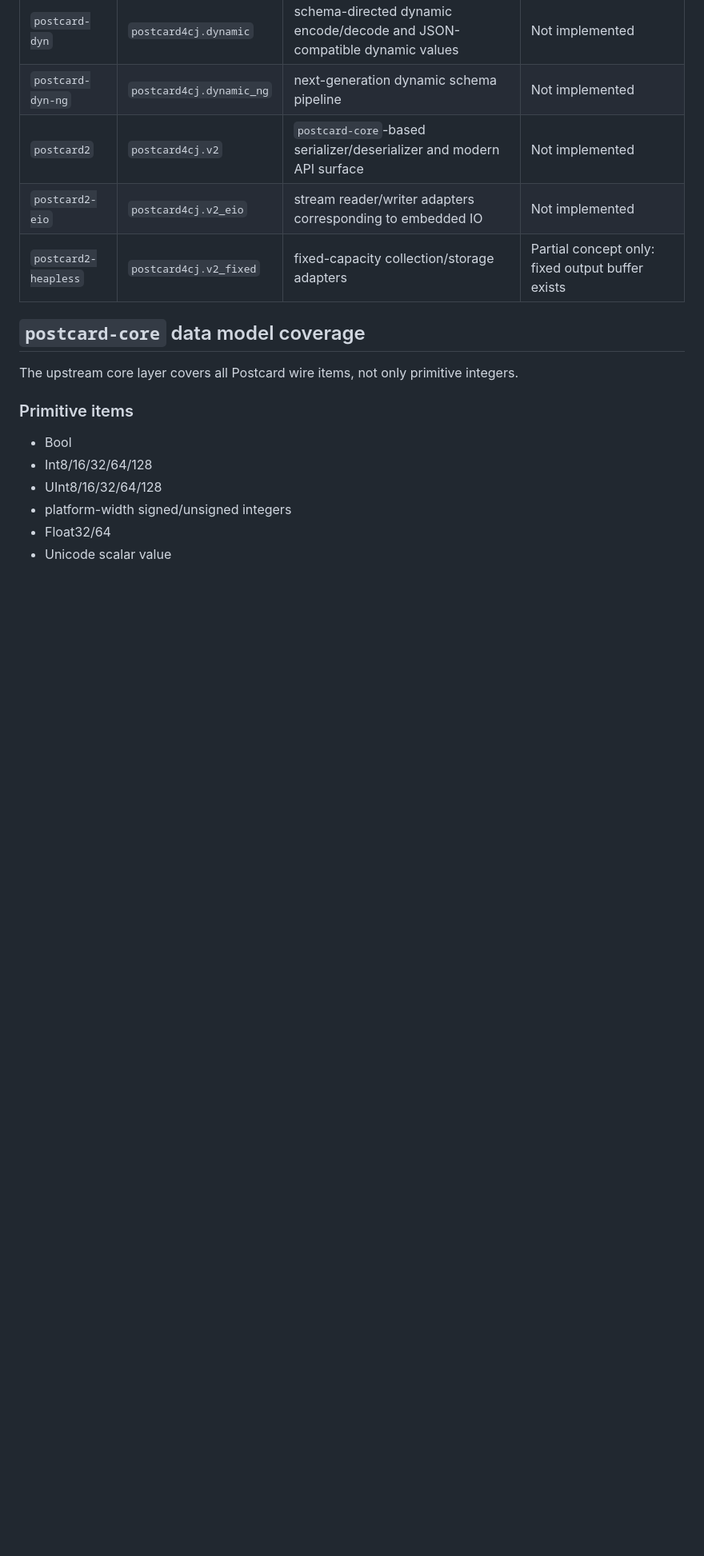
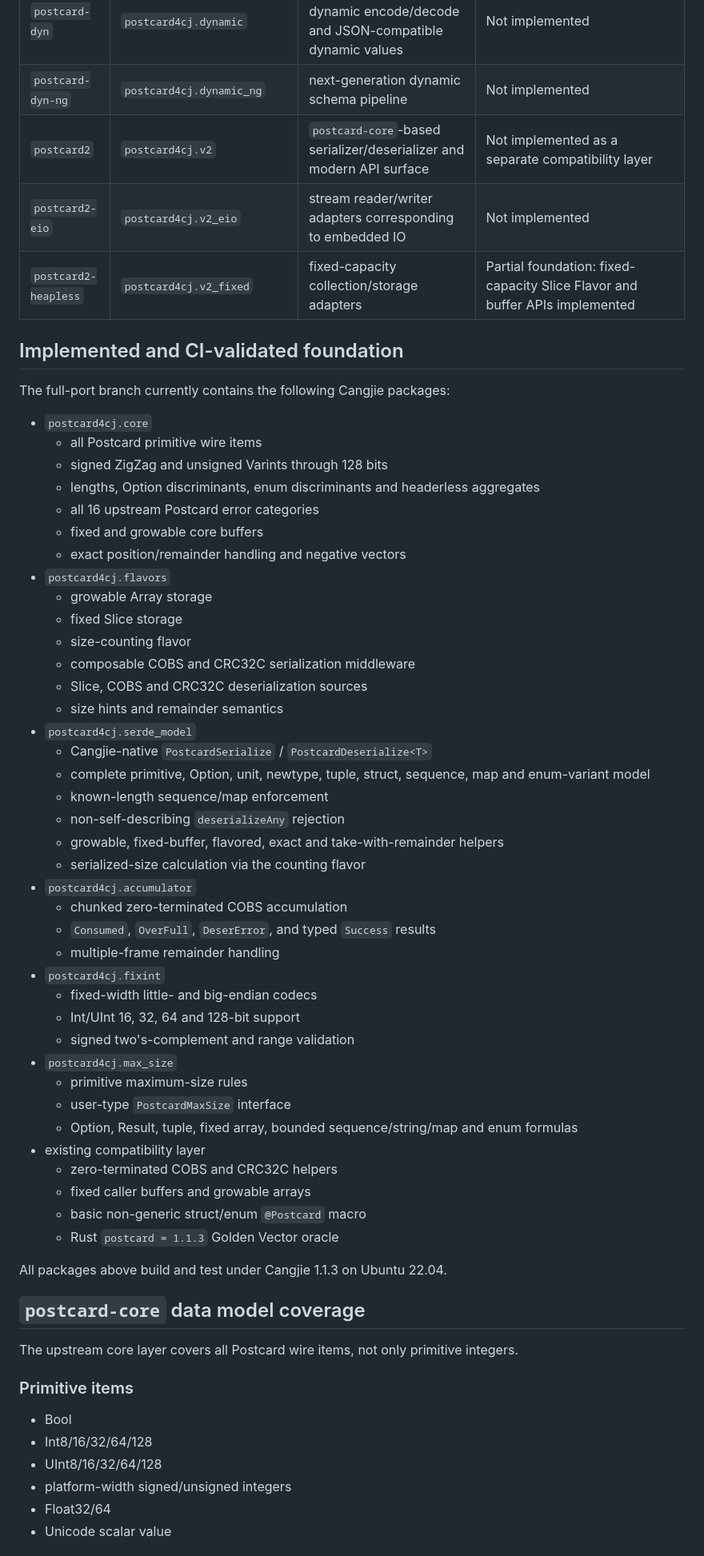
Before and after one commit to hu-qi/postcard4cj, a Markdown page: MIGRATION.md, the part around one of its changes. Shown at 80% size. GitHub-like rendering; blank space fills up the shorter version.

Commit message:
docs: update full-port coverage matrix

```diff
--- a/MIGRATION.md
+++ b/MIGRATION.md
@@ -16,9 +16,54 @@ This document defines what “complete migration” means. A byte-compatible enc
 | `postcard-schema-ng` | `postcard4cj.schema_ng` | next-generation schema model and derives | Not implemented |
 | `postcard-dyn` | `postcard4cj.dynamic` | schema-directed dynamic encode/decode and JSON-compatible dynamic values | Not implemented |
 | `postcard-dyn-ng` | `postcard4cj.dynamic_ng` | next-generation dynamic schema pipeline | Not implemented |
-| `postcard2` | `postcard4cj.v2` | `postcard-core`-based serializer/deserializer and modern API surface | Not implemented |
+| `postcard2` | `postcard4cj.v2` | `postcard-core`-based serializer/deserializer and modern API surface | Not implemented as a separate compatibility layer |
 | `postcard2-eio` | `postcard4cj.v2_eio` | stream reader/writer adapters corresponding to embedded IO | Not implemented |
-| `postcard2-heapless` | `postcard4cj.v2_fixed` | fixed-capacity collection/storage adapters | Partial concept only: fixed output buffer exists |
+| `postcard2-heapless` | `postcard4cj.v2_fixed` | fixed-capacity collection/storage adapters | Partial foundation: fixed-capacity Slice Flavor and buffer APIs implemented |
+
+## Implemented and CI-validated foundation
+
+The full-port branch currently contains the following Cangjie packages:
+
+- `postcard4cj.core`
+  - all Postcard primitive wire items
+  - signed ZigZag and unsigned Varints through 128 bits
+  - lengths, Option discriminants, enum discriminants and headerless aggregates
+  - all 16 upstream Postcard error categories
+  - fixed and growable core buffers
+  - exact position/remainder handling and negative vectors
+- `postcard4cj.flavors`
+  - growable Array storage
+  - fixed Slice storage
+  - size-counting flavor
+  - composable COBS and CRC32C serialization middleware
+  - Slice, COBS and CRC32C deserialization sources
+  - size hints and remainder semantics
+- `postcard4cj.serde_model`
+  - Cangjie-native `PostcardSerialize` / `PostcardDeserialize<T>`
+  - complete primitive, Option, unit, newtype, tuple, struct, sequence, map and enum-variant model
+  - known-length sequence/map enforcement
+  - non-self-describing `deserializeAny` rejection
+  - growable, fixed-buffer, flavored, exact and take-with-remainder helpers
+  - serialized-size calculation via the counting flavor
+- `postcard4cj.accumulator`
+  - chunked zero-terminated COBS accumulation
+  - `Consumed`, `OverFull`, `DeserError`, and typed `Success` results
+  - multiple-frame remainder handling
+- `postcard4cj.fixint`
+  - fixed-width little- and big-endian codecs
+  - Int/UInt 16, 32, 64 and 128-bit support
+  - signed two's-complement and range validation
+- `postcard4cj.max_size`
+  - primitive maximum-size rules
+  - user-type `PostcardMaxSize` interface
+  - Option, Result, tuple, fixed array, bounded sequence/string/map and enum formulas
+- existing compatibility layer
+  - zero-terminated COBS and CRC32C helpers
+  - fixed caller buffers and growable arrays
+  - basic non-generic struct/enum `@Postcard` macro
+  - Rust `postcard = 1.1.3` Golden Vector oracle
+
+All packages above build and test under Cangjie 1.1.3 on Ubuntu 22.04.
 
 ## `postcard-core` data model coverage
 
```
Also changed, not shown: other parts of MIGRATION.md (+32 -26 lines).
